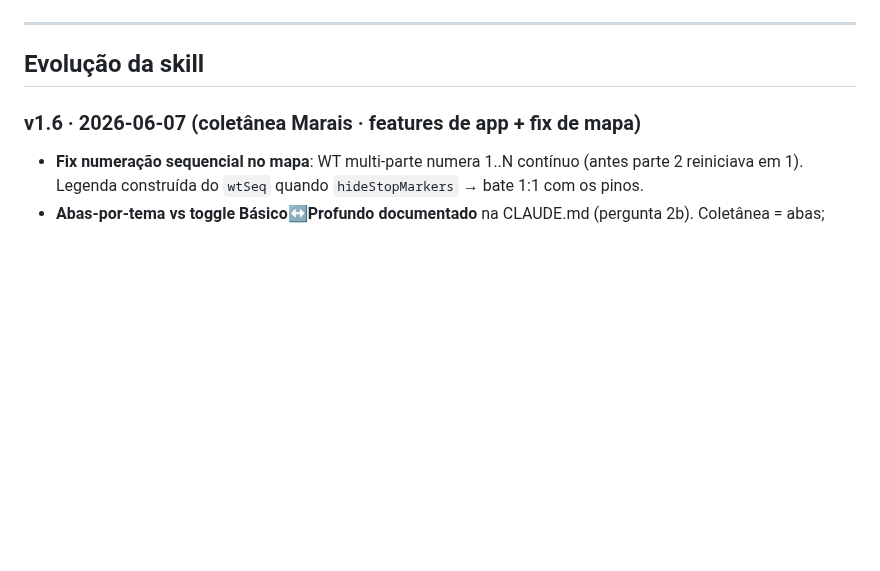
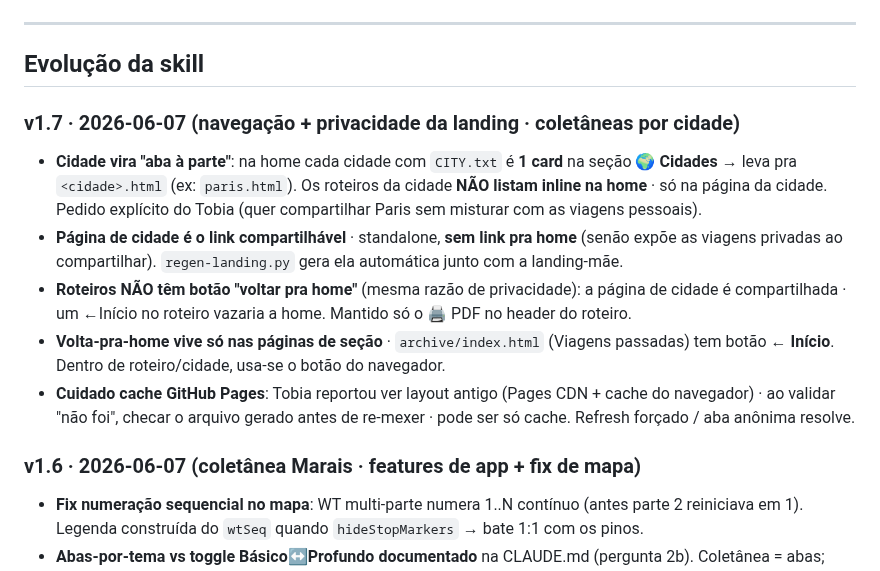
Before and after one commit to tsferraro/viagem, a Markdown page: MEMORY.md, the part around the change. Drawn GitHub-style; blank space fills up the shorter version.

Commit message:
docs: registra decisões de navegação/privacidade no MEMORY (v1.7)
https://claude.ai/code/session_017mbNpYjmcr46Ce8s4Kvq5H

```diff
--- a/MEMORY.md
+++ b/MEMORY.md
@@ -42,6 +42,13 @@ Memórias pessoais transversais do Tobia ficam em `~/.claude/projects/.../memory
 ---
 
 ## Evolução da skill
+
+### v1.7 · 2026-06-07 (navegação + privacidade da landing · coletâneas por cidade)
+- **Cidade vira "aba à parte"**: na home cada cidade com `CITY.txt` é **1 card** na seção **🌍 Cidades** → leva pra `<cidade>.html` (ex: `paris.html`). Os roteiros da cidade **NÃO listam inline na home** · só na página da cidade. Pedido explícito do Tobia (quer compartilhar Paris sem misturar com as viagens pessoais).
+- **Página de cidade é o link compartilhável** · standalone, **sem link pra home** (senão expõe as viagens privadas ao compartilhar). `regen-landing.py` gera ela automática junto com a landing-mãe.
+- **Roteiros NÃO têm botão "voltar pra home"** (mesma razão de privacidade): a página de cidade é compartilhada · um ←Início no roteiro vazaria a home. Mantido só o 🖨️ PDF no header do roteiro.
+- **Volta-pra-home vive só nas páginas de seção** · `archive/index.html` (Viagens passadas) tem botão **← Início**. Dentro de roteiro/cidade, usa-se o botão do navegador.
+- **Cuidado cache GitHub Pages**: Tobia reportou ver layout antigo (Pages CDN + cache do navegador) · ao validar "não foi", checar o arquivo gerado antes de re-mexer · pode ser só cache. Refresh forçado / aba anônima resolve.
 
 ### v1.6 · 2026-06-07 (coletânea Marais · features de app + fix de mapa)
 - **Fix numeração sequencial no mapa**: WT multi-parte numera 1..N contínuo (antes parte 2 reiniciava em 1). Legenda construída do `wtSeq` quando `hideStopMarkers` → bate 1:1 com os pinos.
```
